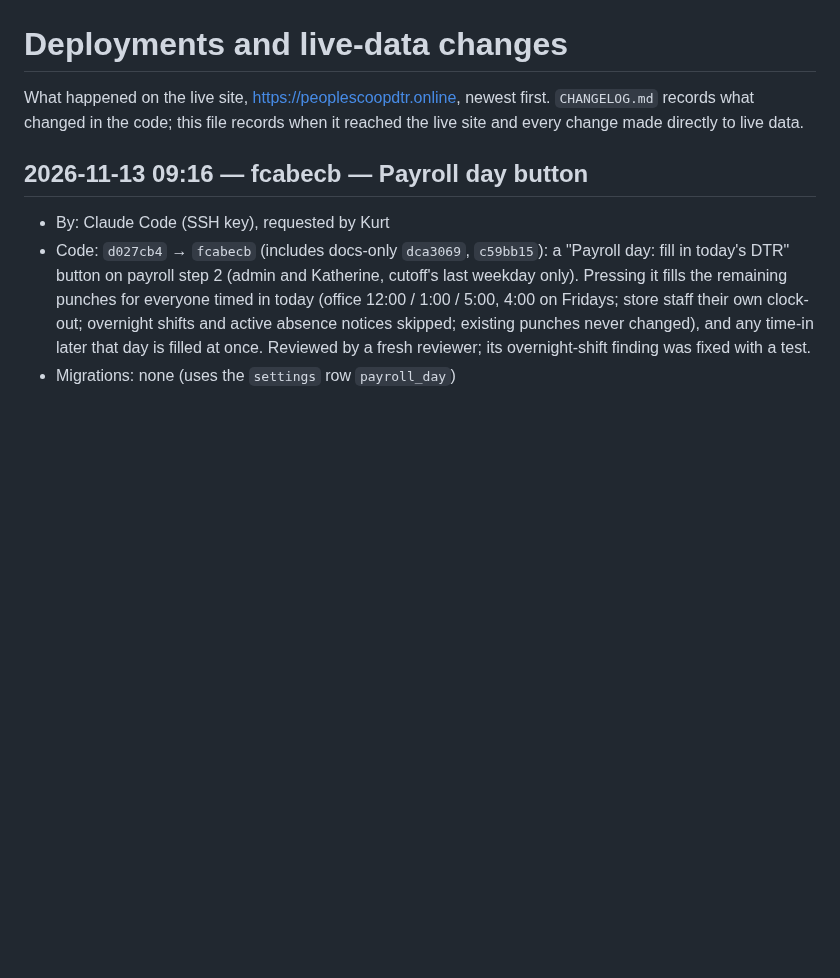
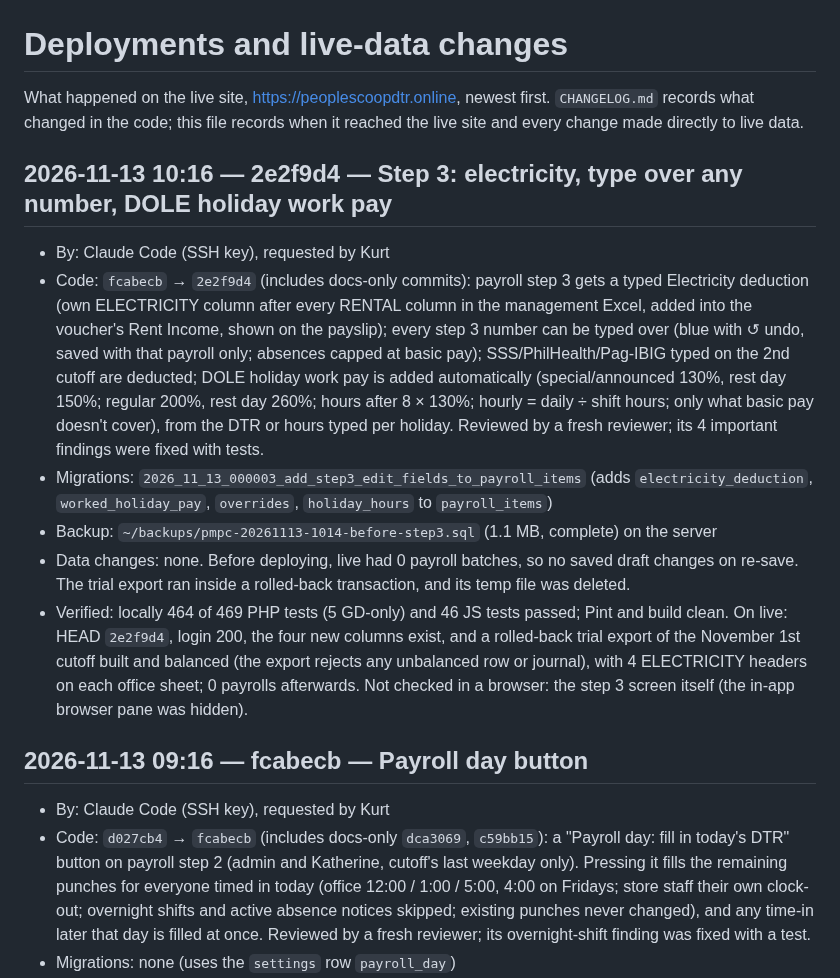
Before and after one commit to aokisan0924/pmpc-mngnt-system, a Markdown page: DEPLOYMENTS.md, the part around the change. GitHub-like rendering; blank space fills up the shorter version.

Commit message:
docs(deploy): log step 3 electricity, edits and holiday pay
Co-Authored-By: Claude Opus 5.5 <noreply@anthropic.com>

```diff
--- a/DEPLOYMENTS.md
+++ b/DEPLOYMENTS.md
@@ -1,6 +1,14 @@
 # Deployments and live-data changes
 
 What happened on the live site, https://peoplescoopdtr.online, newest first. `CHANGELOG.md` records what changed in the code; this file records when it reached the live site and every change made directly to live data.
+
+## 2026-11-13 10:16 — 2e2f9d4 — Step 3: electricity, type over any number, DOLE holiday work pay
+- By: Claude Code (SSH key), requested by Kurt
+- Code: `fcabecb` → `2e2f9d4` (includes docs-only commits): payroll step 3 gets a typed Electricity deduction (own ELECTRICITY column after every RENTAL column in the management Excel, added into the voucher's Rent Income, shown on the payslip); every step 3 number can be typed over (blue with ↺ undo, saved with that payroll only; absences capped at basic pay); SSS/PhilHealth/Pag-IBIG typed on the 2nd cutoff are deducted; DOLE holiday work pay is added automatically (special/announced 130%, rest day 150%; regular 200%, rest day 260%; hours after 8 × 130%; hourly = daily ÷ shift hours; only what basic pay doesn't cover), from the DTR or hours typed per holiday. Reviewed by a fresh reviewer; its 4 important findings were fixed with tests.
+- Migrations: `2026_11_13_000003_add_step3_edit_fields_to_payroll_items` (adds `electricity_deduction`, `worked_holiday_pay`, `overrides`, `holiday_hours` to `payroll_items`)
+- Backup: `~/backups/pmpc-20261113-1014-before-step3.sql` (1.1 MB, complete) on the server
+- Data changes: none. Before deploying, live had 0 payroll batches, so no saved draft changes on re-save. The trial export ran inside a rolled-back transaction, and its temp file was deleted.
+- Verified: locally 464 of 469 PHP tests (5 GD-only) and 46 JS tests passed; Pint and build clean. On live: HEAD `2e2f9d4`, login 200, the four new columns exist, and a rolled-back trial export of the November 1st cutoff built and balanced (the export rejects any unbalanced row or journal), with 4 ELECTRICITY headers on each office sheet; 0 payrolls afterwards. Not checked in a browser: the step 3 screen itself (the in-app browser pane was hidden).
 
 ## 2026-11-13 09:16 — fcabecb — Payroll day button
 - By: Claude Code (SSH key), requested by Kurt
```
